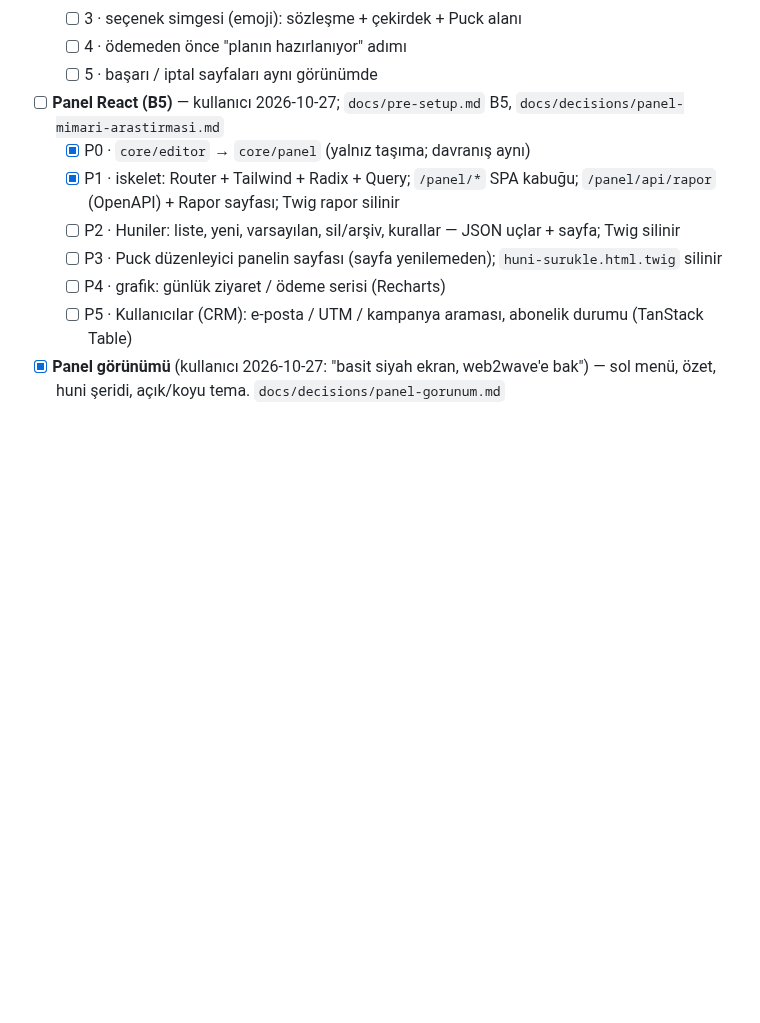
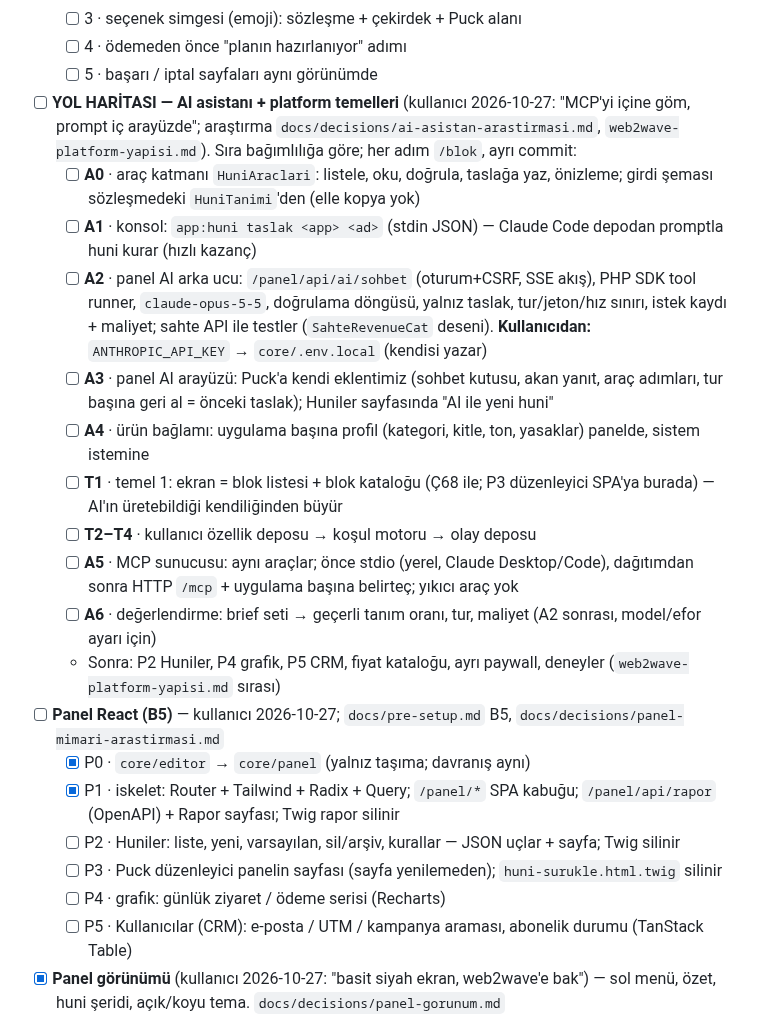
Before and after one commit to yakupcinar/myweb2wave, a Markdown page: PLAN.md, the part around the change. GitHub-like rendering; blank space fills up the shorter version.

```diff
--- a/PLAN.md
+++ b/PLAN.md
@@ -119,6 +119,17 @@
   - [ ] 3 · seçenek simgesi (emoji): sözleşme + çekirdek + Puck alanı
   - [ ] 4 · ödemeden önce "planın hazırlanıyor" adımı
   - [ ] 5 · başarı / iptal sayfaları aynı görünümde
+- [ ] **YOL HARİTASI — AI asistanı + platform temelleri** (kullanıcı 2026-10-27: "MCP'yi içine göm, prompt iç arayüzde"; araştırma `docs/decisions/ai-asistan-arastirmasi.md`, `web2wave-platform-yapisi.md`). Sıra bağımlılığa göre; her adım `/blok`, ayrı commit:
+  - [ ] **A0** · araç katmanı `HuniAraclari`: listele, oku, doğrula, taslağa yaz, önizleme; girdi şeması sözleşmedeki `HuniTanimi`'den (elle kopya yok)
+  - [ ] **A1** · konsol: `app:huni taslak <app> <ad>` (stdin JSON) — Claude Code depodan promptla huni kurar (hızlı kazanç)
+  - [ ] **A2** · panel AI arka ucu: `/panel/api/ai/sohbet` (oturum+CSRF, SSE akış), PHP SDK tool runner, `claude-opus-5-5`, doğrulama döngüsü, yalnız taslak, tur/jeton/hız sınırı, istek kaydı + maliyet; sahte API ile testler (`SahteRevenueCat` deseni). **Kullanıcıdan:** `ANTHROPIC_API_KEY` → `core/.env.local` (kendisi yazar)
+  - [ ] **A3** · panel AI arayüzü: Puck'a kendi eklentimiz (sohbet kutusu, akan yanıt, araç adımları, tur başına geri al = önceki taslak); Huniler sayfasında "AI ile yeni huni"
+  - [ ] **A4** · ürün bağlamı: uygulama başına profil (kategori, kitle, ton, yasaklar) panelde, sistem istemine
+  - [ ] **T1** · temel 1: ekran = blok listesi + blok kataloğu (Ç68 ile; P3 düzenleyici SPA'ya burada) — AI'ın üretebildiği kendiliğinden büyür
+  - [ ] **T2–T4** · kullanıcı özellik deposu → koşul motoru → olay deposu
+  - [ ] **A5** · MCP sunucusu: aynı araçlar; önce stdio (yerel, Claude Desktop/Code), dağıtımdan sonra HTTP `/mcp` + uygulama başına belirteç; yıkıcı araç yok
+  - [ ] **A6** · değerlendirme: brief seti → geçerli tanım oranı, tur, maliyet (A2 sonrası, model/efor ayarı için)
+  - Sonra: P2 Huniler, P4 grafik, P5 CRM, fiyat kataloğu, ayrı paywall, deneyler (`web2wave-platform-yapisi.md` sırası)
 - [ ] **Panel React (B5)** — kullanıcı 2026-10-27; `docs/pre-setup.md` B5, `docs/decisions/panel-mimari-arastirmasi.md`
   - [x] P0 · `core/editor` → `core/panel` (yalnız taşıma; davranış aynı)
   - [x] P1 · iskelet: Router + Tailwind + Radix + Query; `/panel/*` SPA kabuğu; `/panel/api/rapor` (OpenAPI) + Rapor sayfası; Twig rapor silinir
```
Also changed, not shown: docs/decisions/ai-asistan-arastirmasi.md (added, +80 -0 lines).
